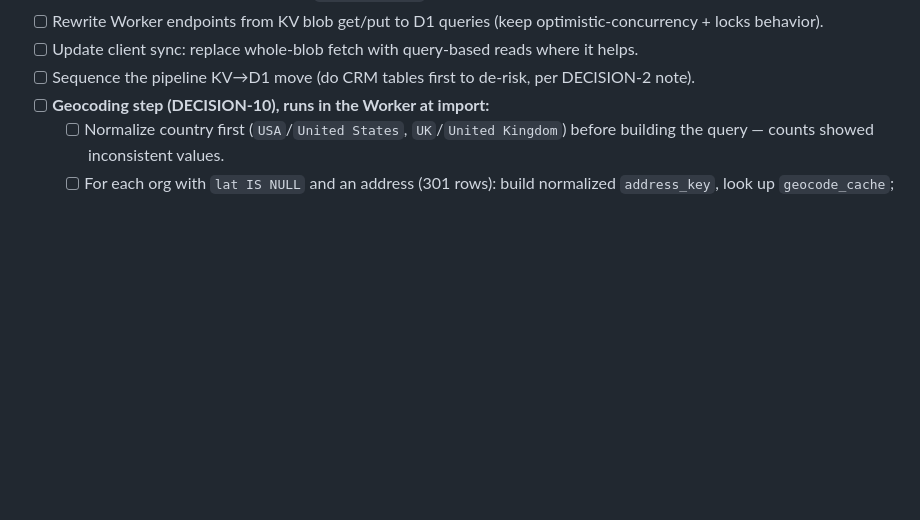
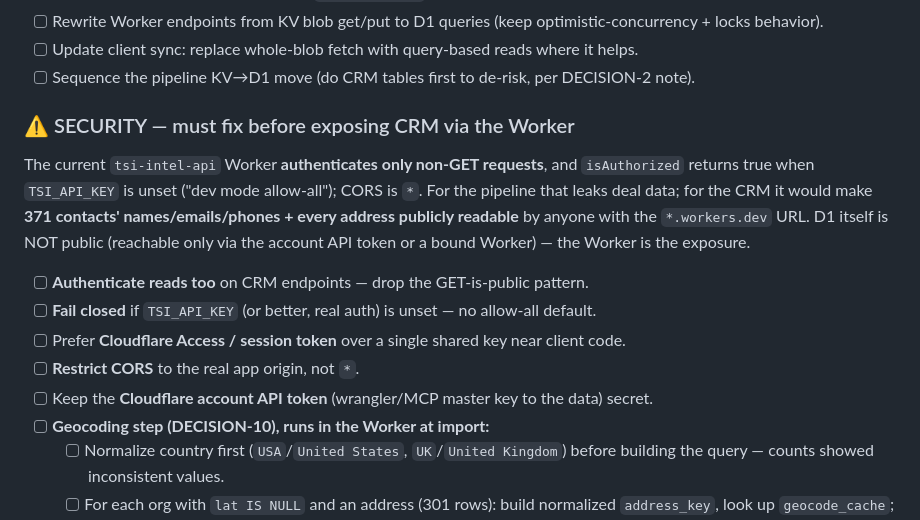
Before and after one commit to tealninja/tsi-intel, a Markdown page: TODO.md, the part around the change. Drawn GitHub-style; blank space fills up the shorter version.

Commit message:
Log Worker CRM security checklist (auth reads, fail-closed, CORS, token)
The existing Worker authenticates only non-GET and allow-alls when TSI_API_KEY
is unset, with CORS *. Safe-ish for pipeline, but for CRM it would expose 371
contacts' PII (names/emails/phones) and addresses publicly once D1 is bound.
D1 itself is not public; the Worker is the surface. Logged the hardening
required before exposing CRM endpoints.

Co-Authored-By: Claude Opus 4.8 <noreply@anthropic.com>
Claude-Session: https://claude.ai/code/session_014FsNuBZFC8ksFFk2onqvUx

```diff
--- a/TODO.md
+++ b/TODO.md
@@ -165,6 +165,18 @@ Current state (verified): `tsi-intel-api` Worker is KV-only — `env.TSI_DATA` (
       + locks behavior).
 - [ ] Update client sync: replace whole-blob fetch with query-based reads where it helps.
 - [ ] Sequence the pipeline KV→D1 move (do CRM tables first to de-risk, per DECISION-2 note).
+
+### ⚠️ SECURITY — must fix before exposing CRM via the Worker
+The current `tsi-intel-api` Worker **authenticates only non-GET requests**, and `isAuthorized`
+returns true when `TSI_API_KEY` is unset ("dev mode allow-all"); CORS is `*`. For the pipeline
+that leaks deal data; for the CRM it would make **371 contacts' names/emails/phones + every
+address publicly readable** by anyone with the `*.workers.dev` URL. D1 itself is NOT public
+(reachable only via the account API token or a bound Worker) — the Worker is the exposure.
+- [ ] **Authenticate reads too** on CRM endpoints — drop the GET-is-public pattern.
+- [ ] **Fail closed** if `TSI_API_KEY` (or better, real auth) is unset — no allow-all default.
+- [ ] Prefer **Cloudflare Access / session token** over a single shared key near client code.
+- [ ] **Restrict CORS** to the real app origin, not `*`.
+- [ ] Keep the **Cloudflare account API token** (wrangler/MCP master key to the data) secret.
 - [ ] **Geocoding step (DECISION-10), runs in the Worker at import:**
   - [ ] Normalize country first (`USA`/`United States`, `UK`/`United Kingdom`) before building the
         query — counts showed inconsistent values.
```
